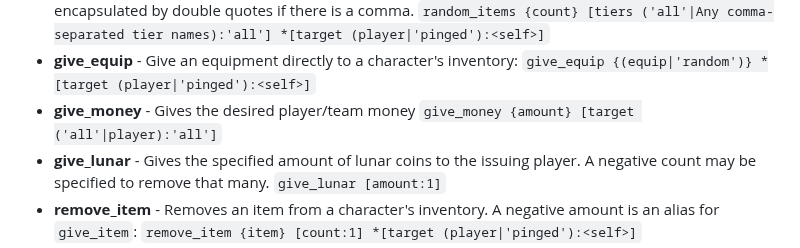
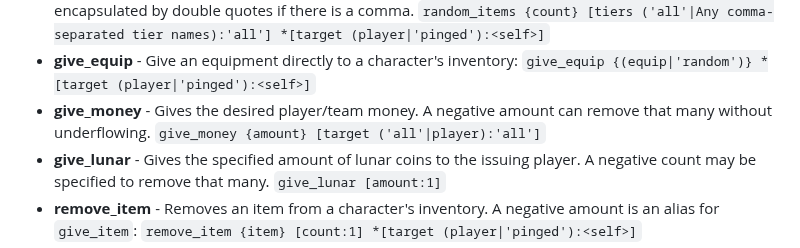
Before and after one commit to harbingerofme/DebugToolkit, a Markdown page: README.md, the part around the change. Rendered like a GitHub page.

```diff
--- a/README.md
+++ b/README.md
@@ -101,7 +101,7 @@ Item Commands:
 * **give_item** - Give an item directly to a character's inventory. A negative amount is an alias for `remove_item`: `give_item {item} [count:1] *[target (player|'pinged'):<self>]`
 * **random_items** - Generate random items from the available item tiers. The tier argument must be encapsulated by double quotes if there is a comma. `random_items {count} [tiers ('all'|Any comma-separated tier names):'all'] *[target (player|'pinged'):<self>]`
 * **give_equip** - Give an equipment directly to a character's inventory: `give_equip {(equip|'random')} *[target (player|'pinged'):<self>]`
-* **give_money** - Gives the desired player/team money `give_money {amount} [target ('all'|player):'all']`
+* **give_money** - Gives the desired player/team money. A negative amount can remove that many without underflowing. `give_money {amount} [target ('all'|player):'all']`
 * **give_lunar** - Gives the specified amount of lunar coins to the issuing player. A negative count may be specified to remove that many. `give_lunar [amount:1]`
 * **remove_item** - Removes an item from a character's inventory. A negative amount is an alias for `give_item`: `remove_item {item} [count:1] *[target (player|'pinged'):<self>]`
 * **remove_item_stacks** - Removes all item stacks from a character's inventory. `remove_item_stacks {item} *[target (player|'pinged'):<self>]`
```
